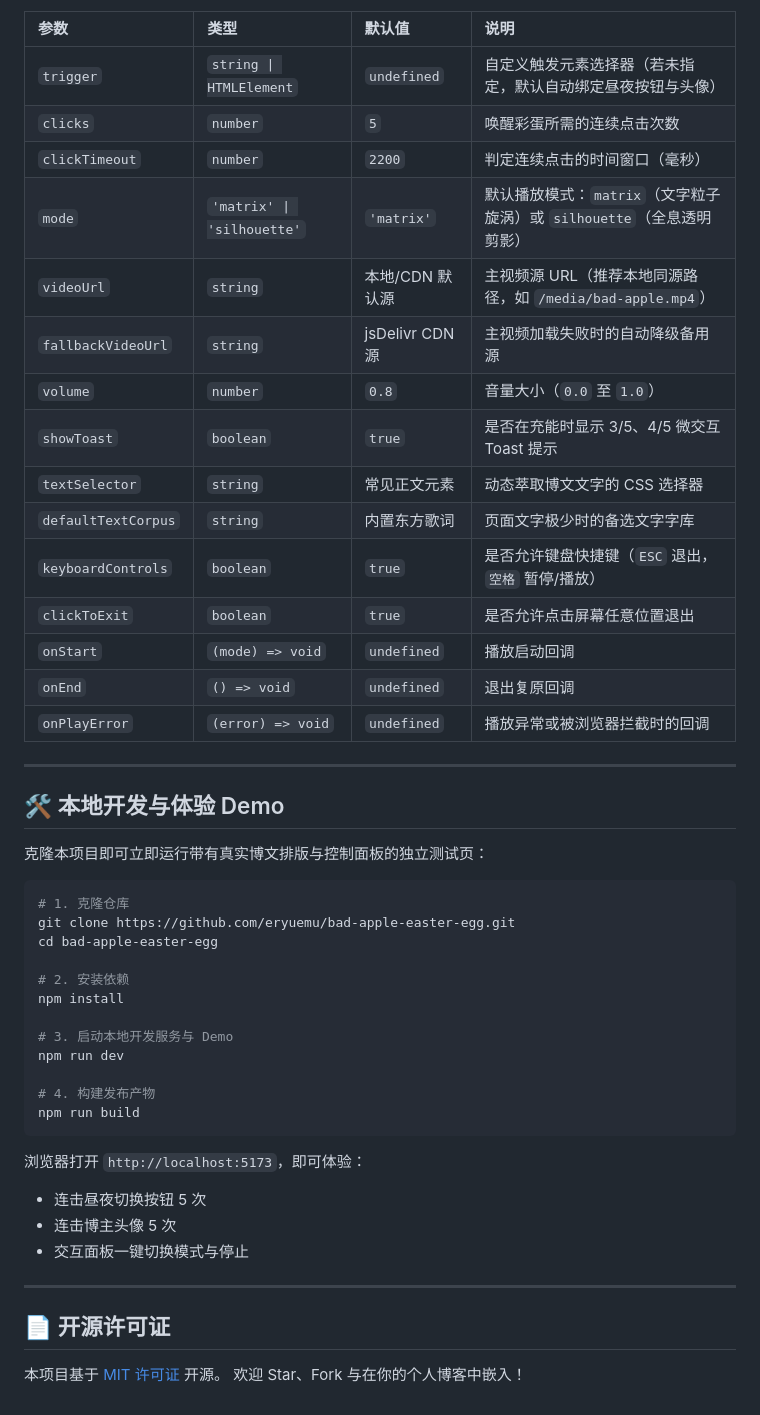
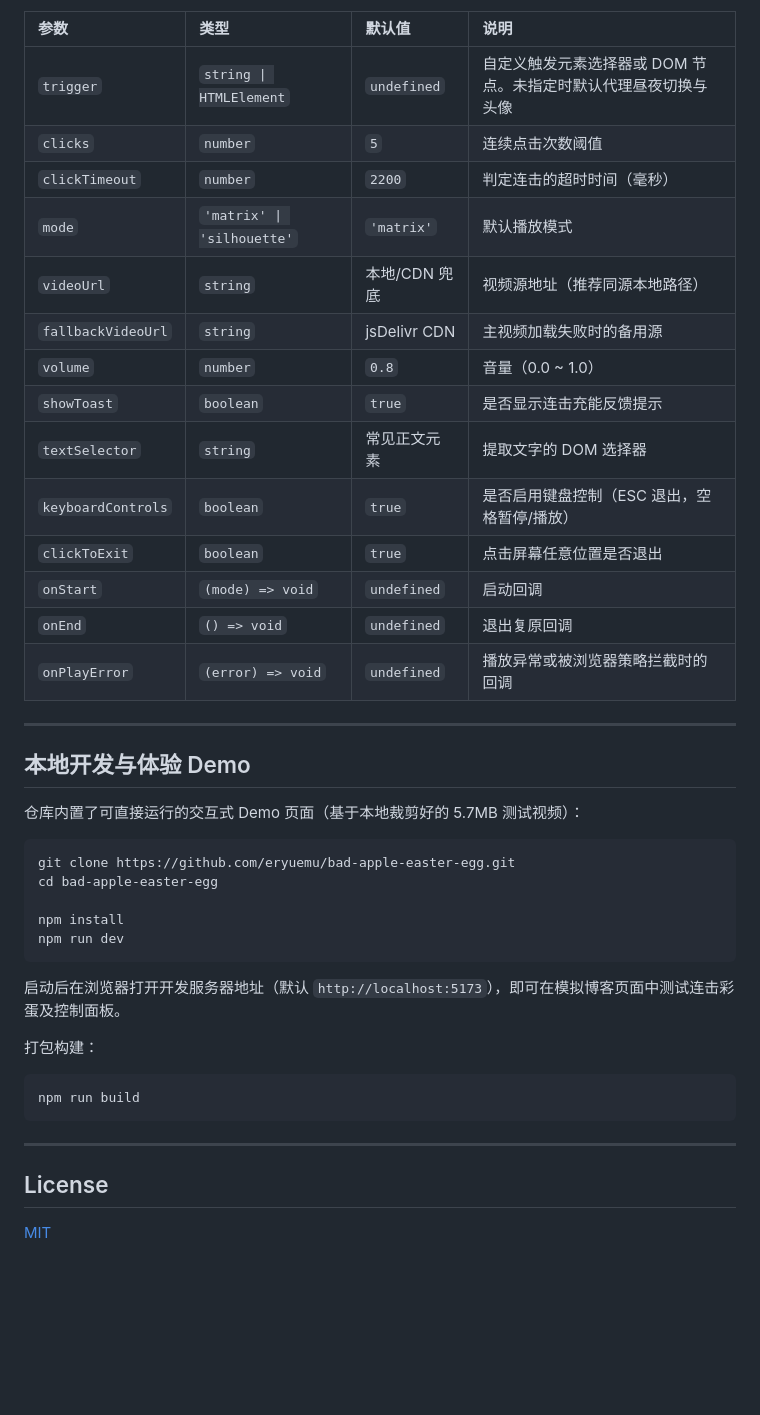
Before and after one commit to eryuemu/bad-apple-easter-egg, a Markdown page: README.md, the part around one of its changes. Drawn GitHub-style; blank space fills up the shorter version.

````diff
--- a/README.md
+++ b/README.md
@@ -136,51 +108,44 @@ const controller = initBadApple({
 
 | 参数 | 类型 | 默认值 | 说明 |
 | :--- | :--- | :--- | :--- |
-| `trigger` | `string \| HTMLElement` | `undefined` | 自定义触发元素选择器（若未指定，默认自动绑定昼夜按钮与头像） |
-| `clicks` | `number` | `5` | 唤醒彩蛋所需的连续点击次数 |
-| `clickTimeout` | `number` | `2200` | 判定连续点击的时间窗口（毫秒） |
-| `mode` | `'matrix' \| 'silhouette'` | `'matrix'` | 默认播放模式：`matrix`（文字粒子旋涡）或 `silhouette`（全息透明剪影） |
-| `videoUrl` | `string` | 本地/CDN 默认源 | 主视频源 URL（推荐本地同源路径，如 `/media/bad-apple.mp4`） |
-| `fallbackVideoUrl` | `string` | jsDelivr CDN 源 | 主视频加载失败时的自动降级备用源 |
-| `volume` | `number` | `0.8` | 音量大小（`0.0` 至 `1.0`） |
-| `showToast` | `boolean` | `true` | 是否在充能时显示 3/5、4/5 微交互 Toast 提示 |
-| `textSelector` | `string` | 常见正文元素 | 动态萃取博文文字的 CSS 选择器 |
-| `defaultTextCorpus` | `string` | 内置东方歌词 | 页面文字极少时的备选文字字库 |
-| `keyboardControls` | `boolean` | `true` | 是否允许键盘快捷键（`ESC` 退出，`空格` 暂停/播放） |
-| `clickToExit` | `boolean` | `true` | 是否允许点击屏幕任意位置退出 |
-| `onStart` | `(mode) => void` | `undefined` | 播放启动回调 |
+| `trigger` | `string \| HTMLElement` | `undefined` | 自定义触发元素选择器或 DOM 节点。未指定时默认代理昼夜切换与头像 |
+| `clicks` | `number` | `5` | 连续点击次数阈值 |
+| `clickTimeout` | `number` | `2200` | 判定连击的超时时间（毫秒） |
+| `mode` | `'matrix' \| 'silhouette'` | `'matrix'` | 默认播放模式 |
+| `videoUrl` | `string` | 本地/CDN 兜底 | 视频源地址（推荐同源本地路径） |
+| `fallbackVideoUrl` | `string` | jsDelivr CDN | 主视频加载失败时的备用源 |
+| `volume` | `number` | `0.8` | 音量（0.0 ~ 1.0） |
+| `showToast` | `boolean` | `true` | 是否显示连击充能反馈提示 |
+| `textSelector` | `string` | 常见正文元素 | 提取文字的 DOM 选择器 |
+| `keyboardControls` | `boolean` | `true` | 是否启用键盘控制（ESC 退出，空格暂停/播放） |
+| `clickToExit` | `boolean` | `true` | 点击屏幕任意位置是否退出 |
+| `onStart` | `(mode) => void` | `undefined` | 启动回调 |
 | `onEnd` | `() => void` | `undefined` | 退出复原回调 |
-| `onPlayError` | `(error) => void` | `undefined` | 播放异常或被浏览器拦截时的回调 |
+| `onPlayError` | `(error) => void` | `undefined` | 播放异常或被浏览器策略拦截时的回调 |
 
 ---
 
-## 🛠️ 本地开发与体验 Demo
+## 本地开发与体验 Demo
 
-克隆本项目即可立即运行带有真实博文排版与控制面板的独立测试页：
+仓库内置了可直接运行的交互式 Demo 页面（基于本地裁剪好的 5.7MB 测试视频）：
 
 ```bash
-# 1. 克隆仓库
 git clone https://github.com/eryuemu/bad-apple-easter-egg.git
 cd bad-apple-easter-egg
 
-# 2. 安装依赖
 npm install
+npm run dev
+```
 
-# 3. 启动本地开发服务与 Demo
-npm run dev
+启动后在浏览器打开开发服务器地址（默认 `http://localhost:5173`），即可在模拟博客页面中测试连击彩蛋及控制面板。
 
-# 4. 构建发布产物
+打包构建：
+```bash
 npm run build
 ```
 
-浏览器打开 `http://localhost:5173`，即可体验：
-- 连击昼夜切换按钮 5 次
-- 连击博主头像 5 次
-- 交互面板一键切换模式与停止
-
 ---
 
-## 📄 开源许可证
+## License
 
-本项目基于 [MIT 许可证](./LICENSE) 开源。
-欢迎 Star、Fork 与在你的个人博客中嵌入！
+[MIT](./LICENSE)
````
Also changed, not shown: other parts of README.md (+60 -88 lines).
